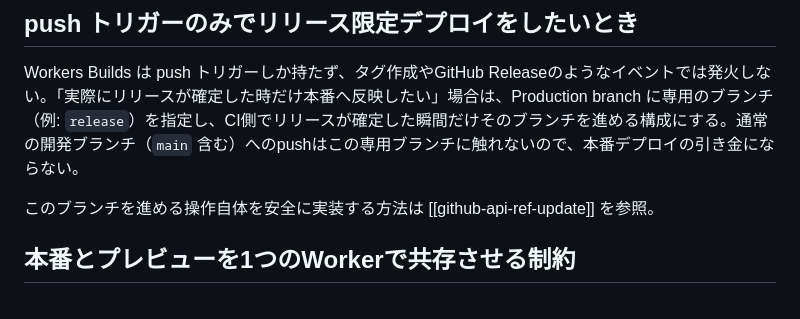
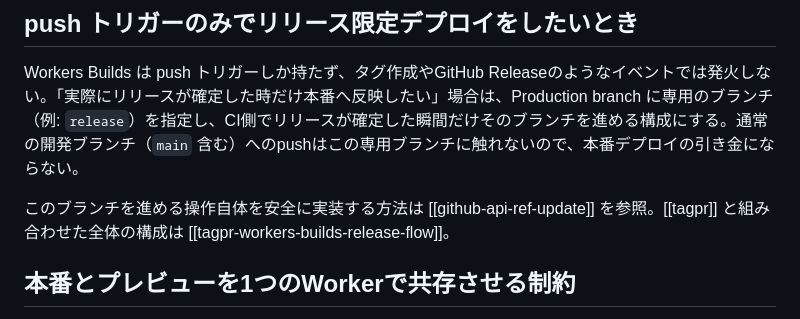
Before and after one commit to kfly8/notes, a Markdown page: notes/cloudflare-workers-builds.md, the part around the change. Rendered like a GitHub page.

```diff
--- a/notes/cloudflare-workers-builds.md
+++ b/notes/cloudflare-workers-builds.md
@@ -53,7 +53,7 @@ Cloudflare Access はこのワイルドカードドメインに対してポリ
 
 Workers Builds は push トリガーしか持たず、タグ作成やGitHub Releaseのようなイベントでは発火しない。「実際にリリースが確定した時だけ本番へ反映したい」場合は、Production branch に専用のブランチ（例: `release`）を指定し、CI側でリリースが確定した瞬間だけそのブランチを進める構成にする。通常の開発ブランチ（`main` 含む）へのpushはこの専用ブランチに触れないので、本番デプロイの引き金にならない。
 
-このブランチを進める操作自体を安全に実装する方法は [[github-api-ref-update]] を参照。
+このブランチを進める操作自体を安全に実装する方法は [[github-api-ref-update]] を参照。[[tagpr]] と組み合わせた全体の構成は [[tagpr-workers-builds-release-flow]]。
 
 ## 本番とプレビューを1つのWorkerで共存させる制約
 
```
Also changed, not shown: notes/tagpr-workers-builds-release-flow.md (added, +128 -0 lines), notes/tagpr.md (+3 -1 lines).
